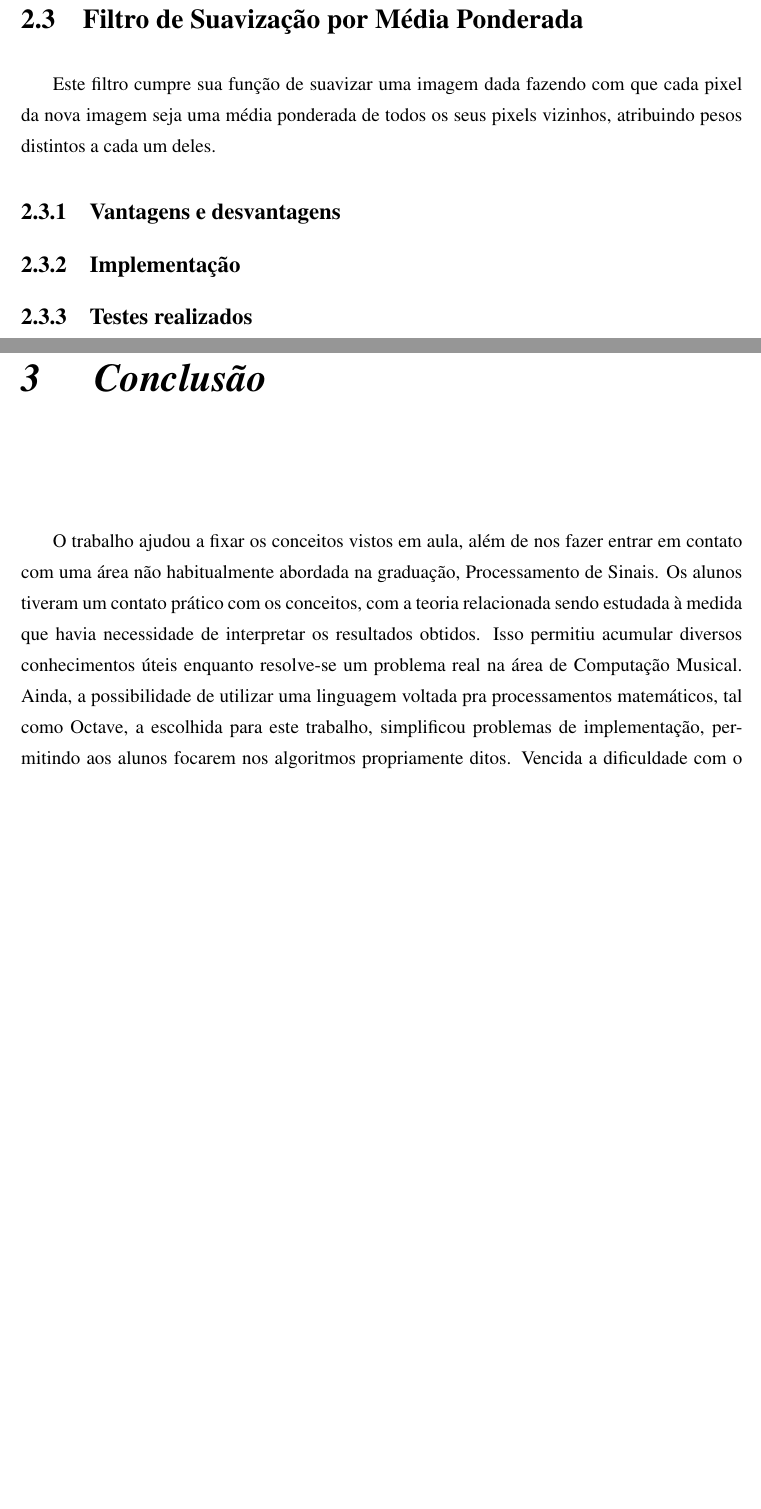
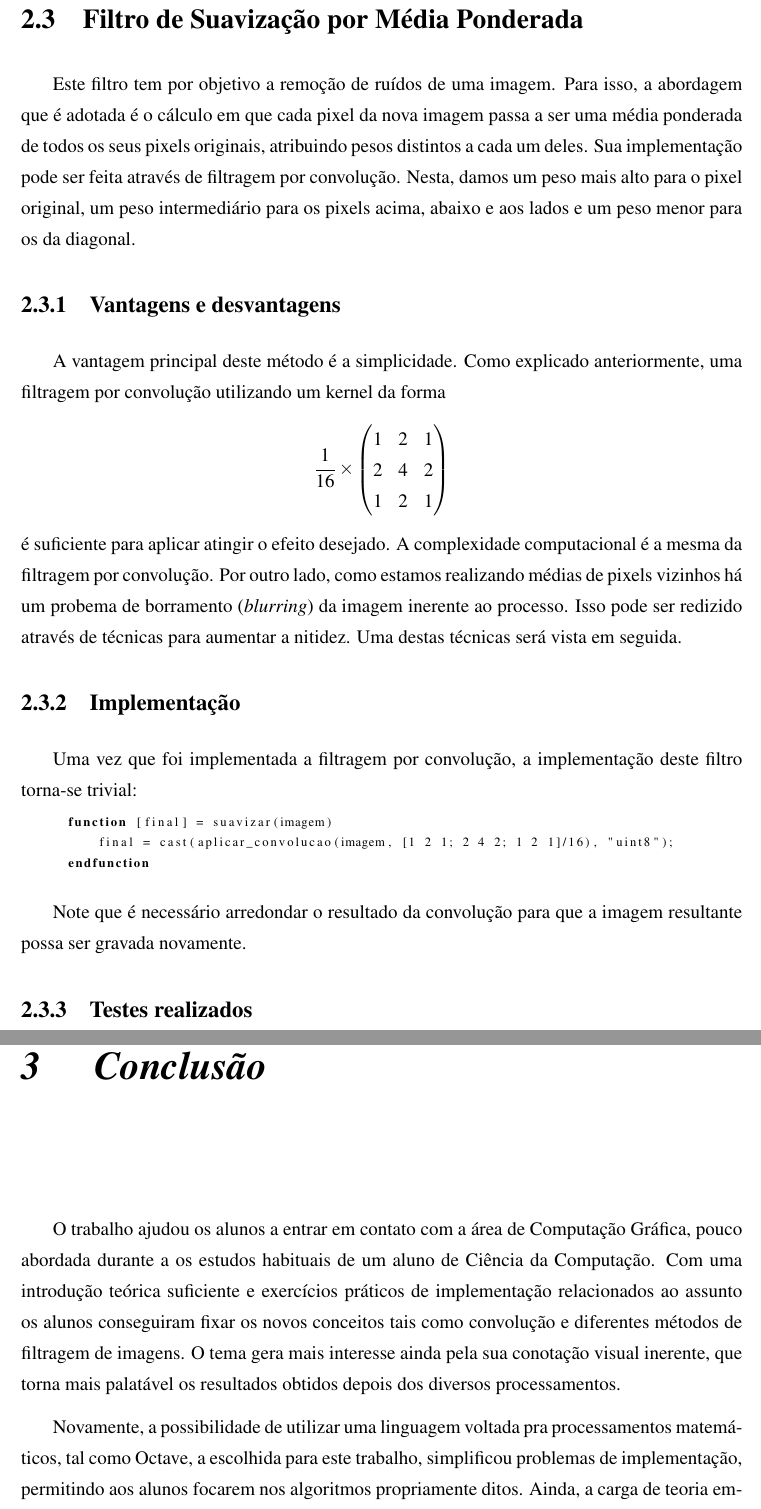
Before and after one commit to pedropaulovc/USP-2012-2, a LaTeX document (300/ep2-processamento-img/relatorio/ep2-processamento-img.tex): two parts of pages 9 and 10 of 11 before the commit and two parts of pages 9 and 13 of 13 after it, joined at a grey line, cut so that both start at the same text, the shorter picture padded with empty space. The pictures show the PDF file 300/ep2-processamento-img/relatorio/ep2-processamento-img.pdf that the author committed with the source.

Commit message:
300: Relatorio atualizado

```diff
--- a/300/ep2-processamento-img/relatorio/ep2-processamento-img.tex
+++ b/300/ep2-processamento-img/relatorio/ep2-processamento-img.tex
@@ -159,10 +159,29 @@ endfunction
 
 
 	\section{Filtro de Suavização por Média Ponderada}
-		Este filtro cumpre sua função de suavizar uma imagem dada fazendo com que cada pixel da nova imagem seja uma média ponderada de todos os seus pixels vizinhos, atribuindo pesos distintos a cada um deles.
+		Este filtro tem por objetivo a remoção de ruídos de uma imagem. Para isso, a abordagem que é adotada é o cálculo em que cada pixel da nova imagem passa a ser uma média ponderada de todos os seus pixels originais, atribuindo pesos distintos a cada um deles. Sua implementação pode ser feita através de filtragem por convolução. Nesta, damos um peso mais alto para o pixel original, um peso intermediário para os pixels acima, abaixo e aos lados e um peso menor para os da diagonal.
 
 		\subsection{Vantagens e desvantagens}
+			A vantagem principal deste método é a simplicidade. Como explicado anteriormente, uma filtragem por convolução utilizando um kernel da forma
+\[
+ \frac{1}{16} \times
+ \begin{pmatrix}
+  1 & 2 & 1 \\
+  2 & 4 & 2 \\
+  1 & 2 & 1 \\
+ \end{pmatrix}
+\]
+		é suficiente para aplicar atingir o efeito desejado. A complexidade computacional é a mesma da filtragem por convolução. Por outro lado, como estamos realizando médias de pixels vizinhos há um probema de borramento (\emph{blurring}) da imagem inerente ao processo. Isso pode ser redizido através de técnicas para aumentar a nitidez. Uma destas técnicas será vista em seguida.
 
 		\subsection{Implementação}
+			Uma vez que foi implementada a filtragem por convolução, a implementação deste filtro torna-se trivial:
+
+			\begin{lstlisting}
+			function [final] = suavizar(imagem)
+			    final = cast(aplicar_convolucao(imagem, [1 2 1; 2 4 2; 1 2 1]/16), "uint8");
+			endfunction
+			\end{lstlisting}
+
+			Note que é necessário arredondar o resultado da convolução para que a imagem resultante possa ser gravada novamente.
 
 		\subsection{Testes realizados}
@@ -171,0 +210,5 @@ endfunction
+ \begin{pmatrix}
+  -1 & -1 & -1 \\
+  -1 & 8 & -1 \\
+  -1 & -1 & -1 \\
+ \end{pmatrix}
@@ -171,0 +222,4 @@ endfunction
+		\subsection{Implementação}
+			Utilizando a implementação da filtragem por convolução, o filtro é implementado da seguinte forma:
+
+			\begin{lstlisting}
@@ -171,0 +230 @@ endfunction
+			\end{lstlisting}
@@ -174,6 +251,5 @@ endfunction
 
 
 \chapter{Conclusão}
-	O trabalho ajudou a fixar os conceitos vistos em aula, além de nos fazer entrar em contato com uma área não habitualmente abordada na graduação, Processamento de Sinais. Os alunos tiveram um contato prático com os conceitos, com a teoria relacionada sendo estudada à medida que havia necessidade de interpretar os resultados obtidos. Isso permitiu acumular diversos conhecimentos úteis enquanto resolve-se um problema real na área de Computação Musical. Ainda, a possibilidade de utilizar uma linguagem voltada pra processamentos matemáticos, tal como Octave, a escolhida para este trabalho, simplificou problemas de implementação, permitindo aos alunos focarem nos algoritmos propriamente ditos. Vencida a dificuldade com o entendimento do problema a ser resolvido e questões de representação de números de ponto flutuante e complexos o EP foi bastante interessante de ser implementado.
+	O trabalho ajudou os alunos a entrar em contato com a área de Computação Gráfica, pouco abordada durante a os estudos habituais de um aluno de Ciência da Computação. Com uma introdução teórica suficiente e exercícios práticos de implementação relacionados ao assunto os alunos conseguiram fixar os novos conceitos tais como convolução e diferentes métodos de filtragem de imagens. O tema gera mais interesse ainda pela sua conotação visual inerente, que torna mais palatável os resultados obtidos depois dos diversos processamentos.
 
-\nocite{*}
```
Also changed, not shown: 300/ep2-processamento-img/relatorio/Makefile, 300/ep2-processamento-img/relatorio/ep2-processamento-img.pdf, 300/ep2-processamento-img/relatorio/ep2-processamento-img.tex (55 more changed lines).
